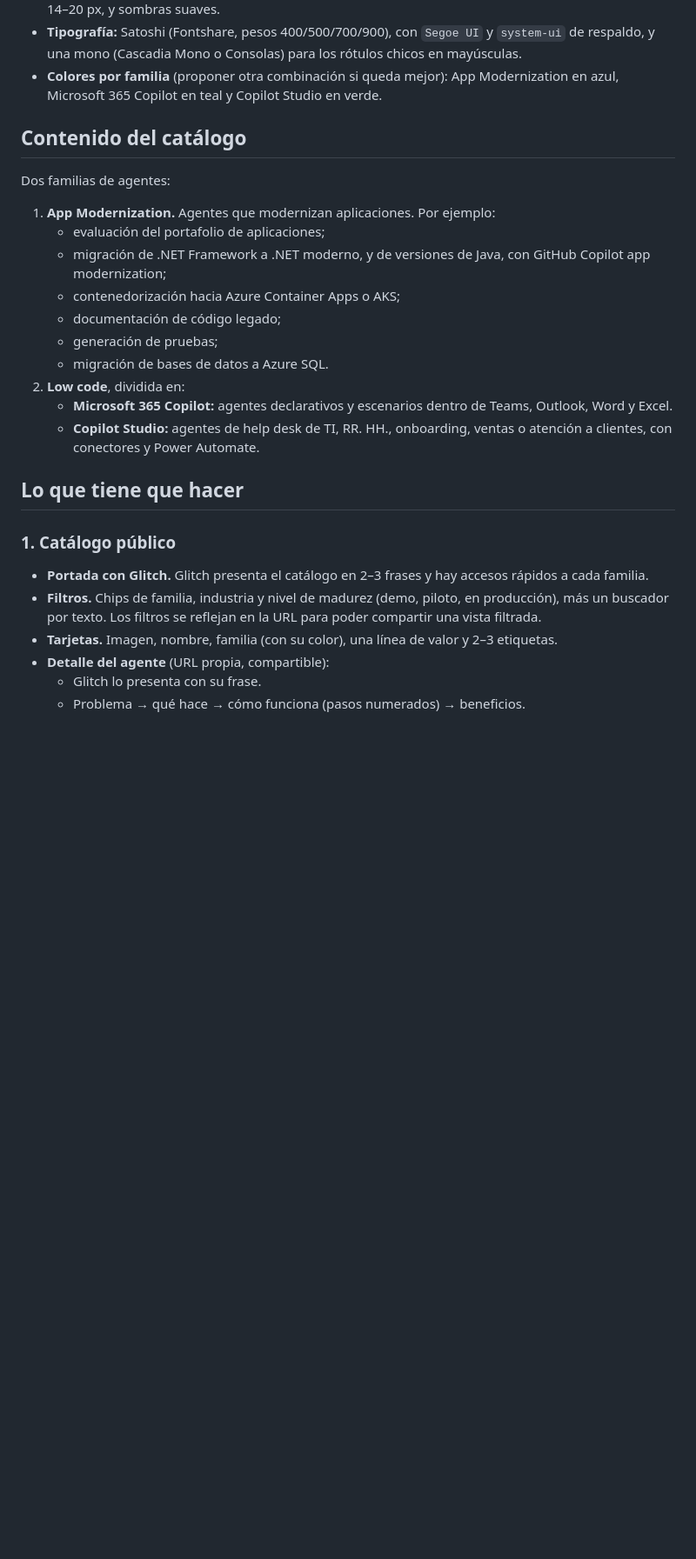
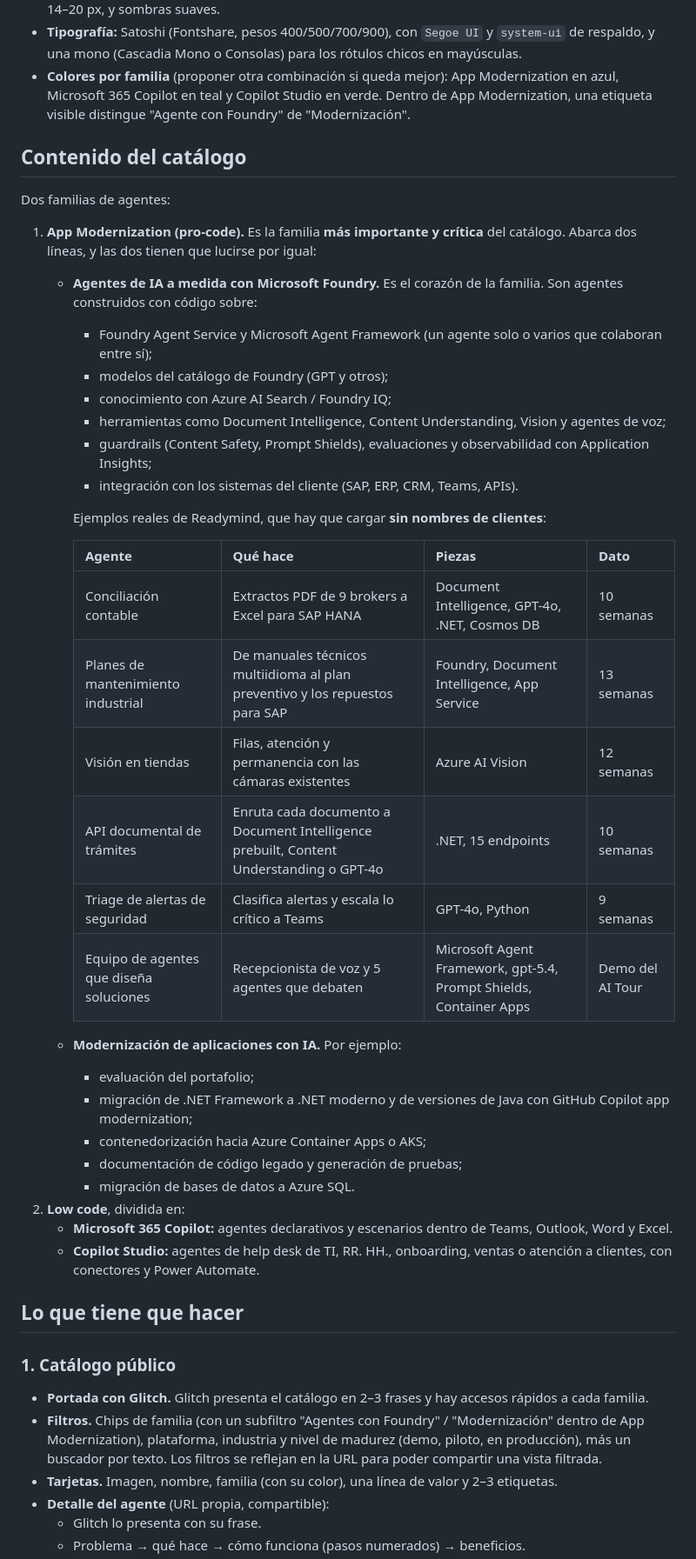
Before and after one commit to fmolina5656/Aitour, a Markdown page: docs/PROMPT_CATALOGO_AGENTES.md, the part around one of its changes. Shown at 87% size. Drawn GitHub-style; blank space fills up the shorter version.

Commit message:
docs: App Modernization incluye los agentes a medida con Foundry, con arquitectura y casos reales
Co-Authored-By: Claude Opus 5.5 <noreply@anthropic.com>
Claude-Session: https://claude.ai/code/session_013xsSmhrSz5dQwHieAWXoVb

```diff
--- a/docs/PROMPT_CATALOGO_AGENTES.md
+++ b/docs/PROMPT_CATALOGO_AGENTES.md
@@ -41,17 +41,39 @@ puedes mirar `frontend/public/casos/index.html` de ese repo.
 - **Tipografía:** Satoshi (Fontshare, pesos 400/500/700/900), con `Segoe UI` y `system-ui` de respaldo, y una mono
   (Cascadia Mono o Consolas) para los rótulos chicos en mayúsculas.
 - **Colores por familia** (proponer otra combinación si queda mejor): App Modernization en azul, Microsoft 365 Copilot
-  en teal y Copilot Studio en verde.
+  en teal y Copilot Studio en verde. Dentro de App Modernization, una etiqueta visible distingue "Agente con Foundry"
+  de "Modernización".
 
 ## Contenido del catálogo
 Dos familias de agentes:
-1. **App Modernization.** Agentes que modernizan aplicaciones. Por ejemplo:
-   - evaluación del portafolio de aplicaciones;
-   - migración de .NET Framework a .NET moderno, y de versiones de Java, con GitHub Copilot app modernization;
-   - contenedorización hacia Azure Container Apps o AKS;
-   - documentación de código legado;
-   - generación de pruebas;
-   - migración de bases de datos a Azure SQL.
+1. **App Modernization (pro-code).** Es la familia **más importante y crítica** del catálogo. Abarca dos líneas, y las
+   dos tienen que lucirse por igual:
+   - **Agentes de IA a medida con Microsoft Foundry.** Es el corazón de la familia. Son agentes construidos con código
+     sobre:
+     - Foundry Agent Service y Microsoft Agent Framework (un agente solo o varios que colaboran entre sí);
+     - modelos del catálogo de Foundry (GPT y otros);
+     - conocimiento con Azure AI Search / Foundry IQ;
+     - herramientas como Document Intelligence, Content Understanding, Vision y agentes de voz;
+     - guardrails (Content Safety, Prompt Shields), evaluaciones y observabilidad con Application Insights;
+     - integración con los sistemas del cliente (SAP, ERP, CRM, Teams, APIs).
+
+     Ejemplos reales de Readymind, que hay que cargar **sin nombres de clientes**:
+
+     | Agente | Qué hace | Piezas | Dato |
+     |---|---|---|---|
+     | Conciliación contable | Extractos PDF de 9 brokers a Excel para SAP HANA | Document Intelligence, GPT-4o, .NET, Cosmos DB | 10 semanas |
+     | Planes de mantenimiento industrial | De manuales técnicos multiidioma al plan preventivo y los repuestos para SAP | Foundry, Document Intelligence, App Service | 13 semanas |
+     | Visión en tiendas | Filas, atención y permanencia con las cámaras existentes | Azure AI Vision | 12 semanas |
+     | API documental de trámites | Enruta cada documento a Document Intelligence prebuilt, Content Understanding o GPT-4o | .NET, 15 endpoints | 10 semanas |
+     | Triage de alertas de seguridad | Clasifica alertas y escala lo crítico a Teams | GPT-4o, Python | 9 semanas |
+     | Equipo de agentes que diseña soluciones | Recepcionista de voz y 5 agentes que debaten | Microsoft Agent Framework, gpt-5.4, Prompt Shields, Container Apps | Demo del AI Tour |
+
+   - **Modernización de aplicaciones con IA.** Por ejemplo:
+     - evaluación del portafolio;
+     - migración de .NET Framework a .NET moderno y de versiones de Java con GitHub Copilot app modernization;
+     - contenedorización hacia Azure Container Apps o AKS;
+     - documentación de código legado y generación de pruebas;
+     - migración de bases de datos a Azure SQL.
 2. **Low code**, dividida en:
    - **Microsoft 365 Copilot:** agentes declarativos y escenarios dentro de Teams, Outlook, Word y Excel.
    - **Copilot Studio:** agentes de help desk de TI, RR. HH., onboarding, ventas o atención a clientes, con conectores
@@ -61,7 +83,8 @@ Dos familias de agentes:
 
 ### 1. Catálogo público
 - **Portada con Glitch.** Glitch presenta el catálogo en 2–3 frases y hay accesos rápidos a cada familia.
-- **Filtros.** Chips de familia, industria y nivel de madurez (demo, piloto, en producción), más un buscador por texto.
+- **Filtros.** Chips de familia (con un subfiltro "Agentes con Foundry" / "Modernización" dentro de App
+  Modernization), plataforma, industria y nivel de madurez (demo, piloto, en producción), más un buscador por texto.
   Los filtros se reflejan en la URL para poder compartir una vista filtrada.
 - **Tarjetas.** Imagen, nombre, familia (con su color), una línea de valor y 2–3 etiquetas.
 - **Detalle del agente** (URL propia, compartible):
```
Also changed, not shown: other parts of docs/PROMPT_CATALOGO_AGENTES.md (+13 -3 lines).
